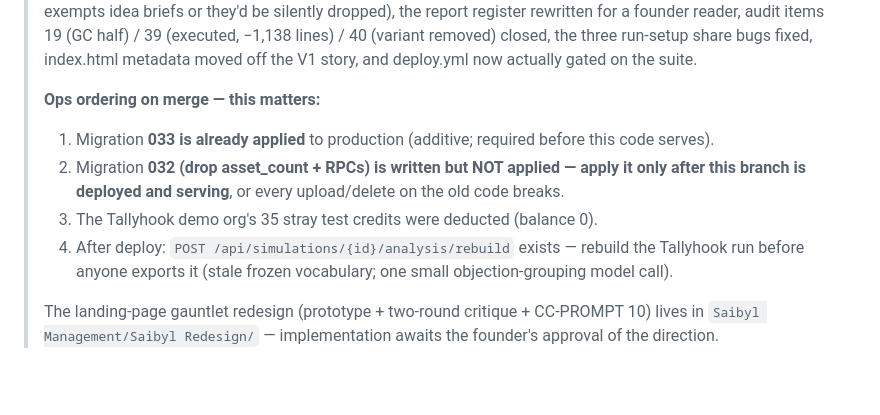
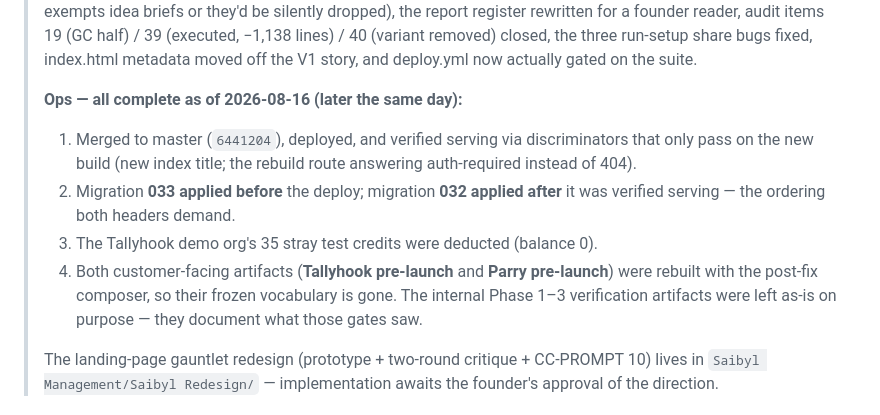
Before and after one commit to Jcapathy/Saibyl, a Markdown page: docs/HANDOFF.md, the part around the change. GitHub-like rendering; blank space fills up the shorter version.

Commit message:
docs: the merge ops are done, and the handoff says so
032 applied after the deploy was verified serving, 033 before it;
Tallyhook and Parry pre-launch artifacts rebuilt with the post-fix
composer; demo credits at zero. The banner stops owing what is paid.

Co-Authored-By: Claude Fable 5 <noreply@anthropic.com>
Claude-Session: https://claude.ai/code/session_0193xE22me6erXU1AgNkhdi1

```diff
--- a/docs/HANDOFF.md
+++ b/docs/HANDOFF.md
@@ -20,16 +20,17 @@ of previous sessions.
 > the three run-setup share bugs fixed, index.html metadata moved off the V1
 > story, and deploy.yml now actually gated on the suite.
 >
-> **Ops ordering on merge — this matters:**
-> 1. Migration **033 is already applied** to production (additive; required
->    before this code serves).
-> 2. Migration **032 (drop asset_count + RPCs) is written but NOT applied —
->    apply it only after this branch is deployed and serving**, or every
->    upload/delete on the old code breaks.
+> **Ops — all complete as of 2026-08-16 (later the same day):**
+> 1. Merged to master (`6441204`), deployed, and verified serving via
+>    discriminators that only pass on the new build (new index title; the
+>    rebuild route answering auth-required instead of 404).
+> 2. Migration **033 applied before** the deploy; migration **032 applied
+>    after** it was verified serving — the ordering both headers demand.
 > 3. The Tallyhook demo org's 35 stray test credits were deducted (balance 0).
-> 4. After deploy: `POST /api/simulations/{id}/analysis/rebuild` exists —
->    rebuild the Tallyhook run before anyone exports it (stale frozen
->    vocabulary; one small objection-grouping model call).
+> 4. Both customer-facing artifacts (**Tallyhook pre-launch** and **Parry
+>    pre-launch**) were rebuilt with the post-fix composer, so their frozen
+>    vocabulary is gone. The internal Phase 1–3 verification artifacts were
+>    left as-is on purpose — they document what those gates saw.
 >
 > The landing-page gauntlet redesign (prototype + two-round critique +
 > CC-PROMPT 10) lives in `Saibyl Management/Saibyl Redesign/` — implementation
```
